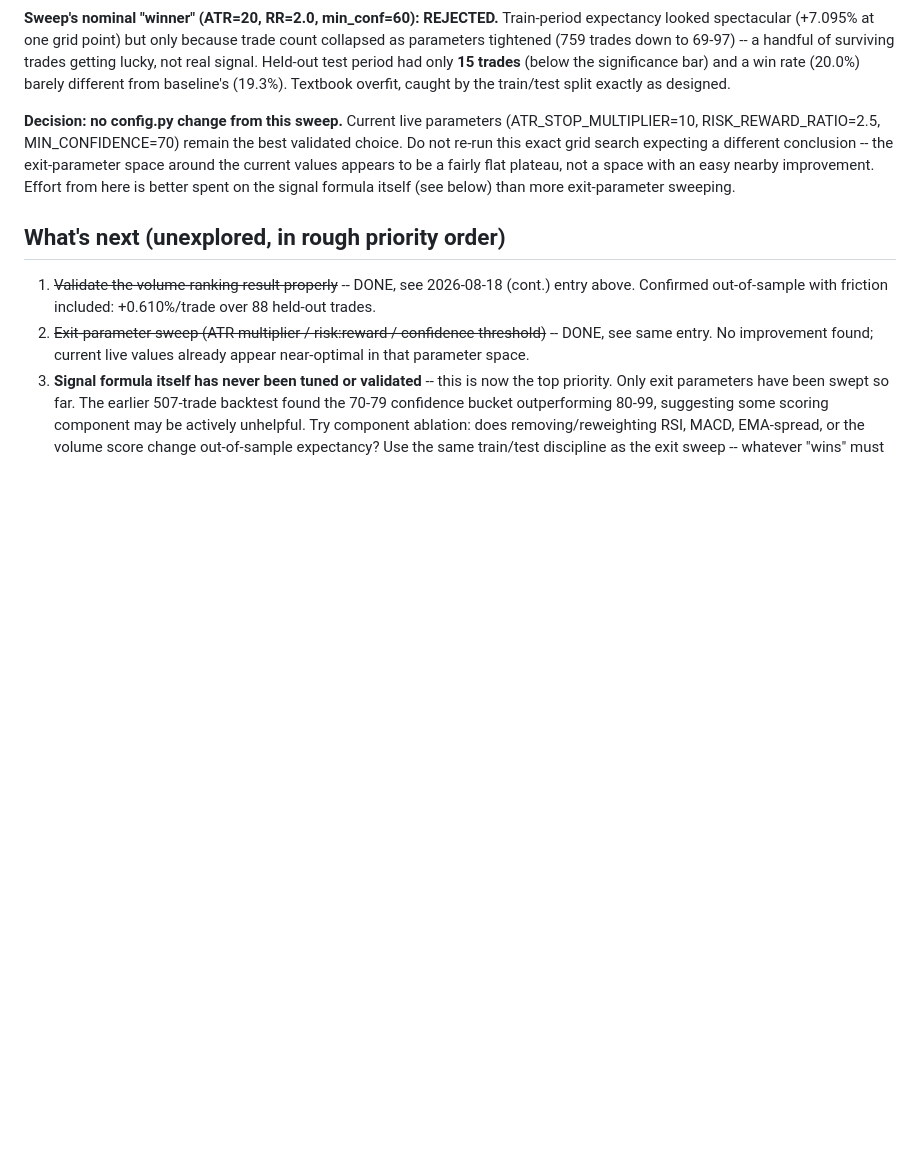
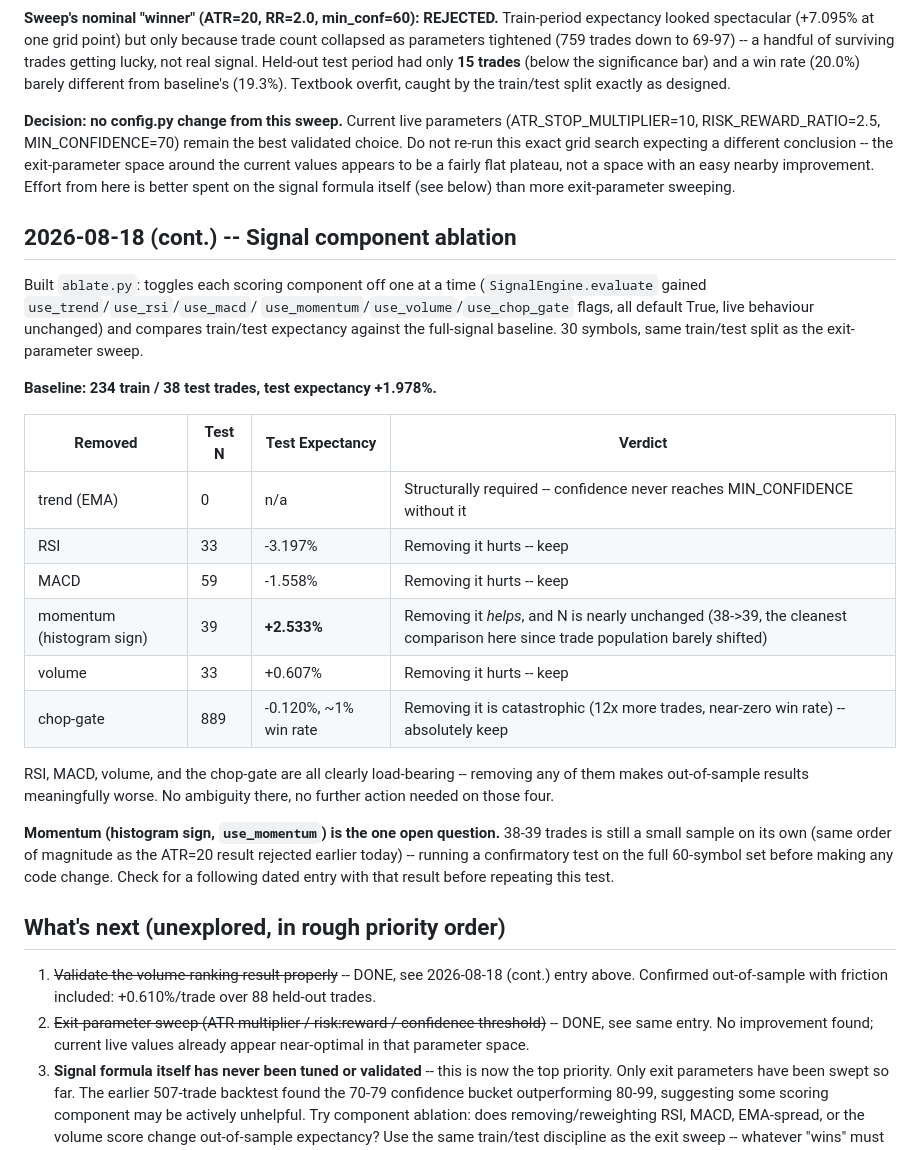
Before and after one commit to shaunhagan/atlas-1.0, a Markdown page: OPTIMIZATION_LOG.md, the part around the change. GitHub-like rendering; blank space fills up the shorter version.

Commit message:
Log signal component ablation: RSI/MACD/volume/chop-gate all load-bearing
Momentum (histogram sign) is the one component whose removal improved
out-of-sample expectancy on a like-for-like trade count -- flagged for
confirmation on the full symbol set before any code change.

Co-Authored-By: Claude Sonnet 5 <noreply@anthropic.com>

```diff
--- a/OPTIMIZATION_LOG.md
+++ b/OPTIMIZATION_LOG.md
@@ -125,6 +125,37 @@ a space with an easy nearby improvement. Effort from here is better
 spent on the signal formula itself (see below) than more exit-parameter
 sweeping.
 
+## 2026-08-18 (cont.) -- Signal component ablation
+
+Built `ablate.py`: toggles each scoring component off one at a time
+(`SignalEngine.evaluate` gained `use_trend`/`use_rsi`/`use_macd`/
+`use_momentum`/`use_volume`/`use_chop_gate` flags, all default True,
+live behaviour unchanged) and compares train/test expectancy against
+the full-signal baseline. 30 symbols, same train/test split as the
+exit-parameter sweep.
+
+**Baseline: 234 train / 38 test trades, test expectancy +1.978%.**
+
+| Removed | Test N | Test Expectancy | Verdict |
+|---|---|---|---|
+| trend (EMA) | 0 | n/a | Structurally required -- confidence never reaches MIN_CONFIDENCE without it |
+| RSI | 33 | -3.197% | Removing it hurts -- keep |
+| MACD | 59 | -1.558% | Removing it hurts -- keep |
+| momentum (histogram sign) | 39 | **+2.533%** | Removing it *helps*, and N is nearly unchanged (38->39, the cleanest comparison here since trade population barely shifted) |
+| volume | 33 | +0.607% | Removing it hurts -- keep |
+| chop-gate | 889 | -0.120%, ~1% win rate | Removing it is catastrophic (12x more trades, near-zero win rate) -- absolutely keep |
+
+RSI, MACD, volume, and the chop-gate are all clearly load-bearing --
+removing any of them makes out-of-sample results meaningfully worse.
+No ambiguity there, no further action needed on those four.
+
+**Momentum (histogram sign, `use_momentum`) is the one open question.**
+38-39 trades is still a small sample on its own (same order of
+magnitude as the ATR=20 result rejected earlier today) -- running a
+confirmatory test on the full 60-symbol set before making any code
+change. Check for a following dated entry with that result before
+repeating this test.
+
 ## What's next (unexplored, in rough priority order)
 
 1. ~~Validate the volume-ranking result properly~~ -- DONE, see
```
